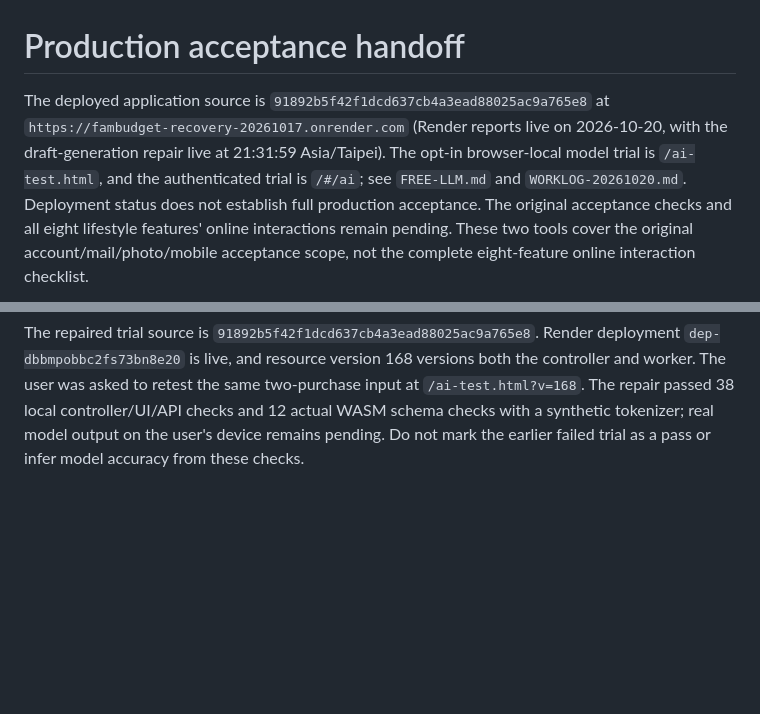
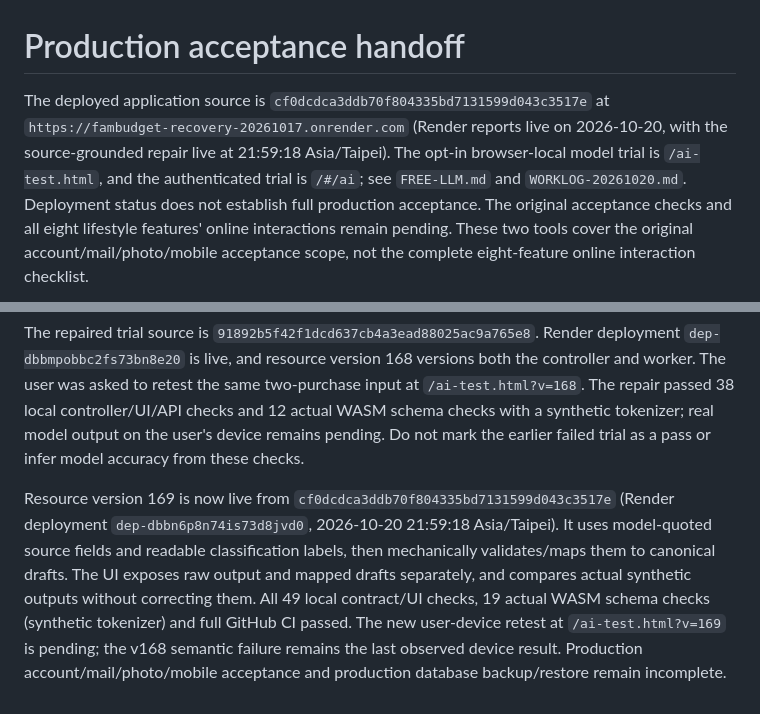
Before and after one commit to ChunWei-0801/-, a Markdown page: docs/PRODUCTION-ACCEPTANCE.md, 2 parts joined by grey strips. Rendered like a GitHub page; blank space fills up the shorter version.

Commit message:
docs: record source-grounded AI repair deployment and pending device quality check

```diff
--- a/docs/PRODUCTION-ACCEPTANCE.md
+++ b/docs/PRODUCTION-ACCEPTANCE.md
@@ -1,8 +1,8 @@
 # Production acceptance handoff
 
-The deployed application source is `91892b5f42f1dcd637cb4a3ead88025ac9a765e8` at
+The deployed application source is `cf0dcdca3ddb70f804335bd7131599d043c3517e` at
 `https://fambudget-recovery-20261017.onrender.com` (Render reports live on
-2026-10-20, with the draft-generation repair live at 21:31:59 Asia/Taipei). The opt-in browser-local model trial is `/ai-test.html`, and the
+2026-10-20, with the source-grounded repair live at 21:59:18 Asia/Taipei). The opt-in browser-local model trial is `/ai-test.html`, and the
 authenticated trial is `/#/ai`; see `FREE-LLM.md` and `WORKLOG-20261020.md`.
 Deployment status does not establish full production acceptance. The original
 acceptance checks and all eight lifestyle features' online interactions remain
@@ -146,3 +146,14 @@ two-purchase input at `/ai-test.html?v=168`. The repair passed 38 local
 controller/UI/API checks and 12 actual WASM schema checks with a synthetic
 tokenizer; real model output on the user's device remains pending. Do not mark
 the earlier failed trial as a pass or infer model accuracy from these checks.
+
+Resource version 169 is now live from `cf0dcdca3ddb70f804335bd7131599d043c3517e`
+(Render deployment `dep-dbbn6p8n74is73d8jvd0`, 2026-10-20 21:59:18 Asia/Taipei).
+It uses model-quoted source fields and readable classification labels, then
+mechanically validates/maps them to canonical drafts. The UI exposes raw output
+and mapped drafts separately, and compares actual synthetic outputs without
+correcting them. All 49 local contract/UI checks, 19 actual WASM schema checks
+(synthetic tokenizer) and full GitHub CI passed. The new user-device retest at
+`/ai-test.html?v=169` is pending; the v168 semantic failure remains the last
+observed device result. Production account/mail/photo/mobile acceptance and
+production database backup/restore remain incomplete.
```
Also changed, not shown: docs/FREE-LLM.md (+2 -0 lines), docs/WORKLOG-20261020.md (+4 -0 lines).
